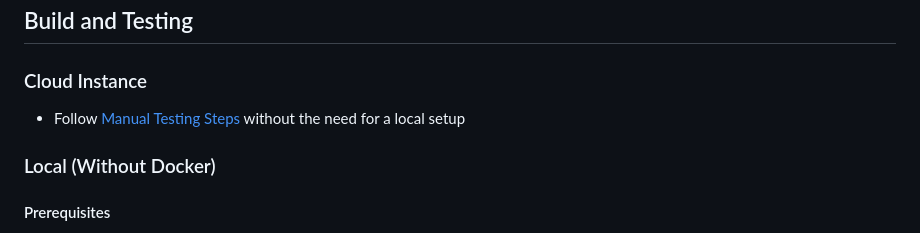
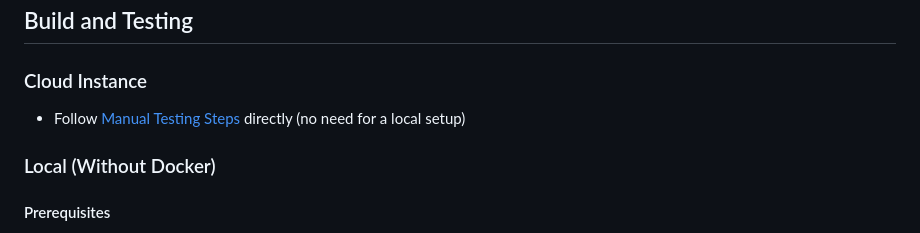
Before and after one commit to Fiono11/decentralized_threshold_signing_service, a Markdown page: README.md, the part around the change. Drawn GitHub-style.

Commit message:
Small improvement

```diff
--- a/README.md
+++ b/README.md
@@ -109,7 +109,7 @@ Two browsers will exchange messages and produce a valid threshold signature over
 ## Build and Testing
 
 ### Cloud Instance
-- Follow [Manual Testing Steps](#manual-testing-steps) without the need for a local setup
+- Follow [Manual Testing Steps](#manual-testing-steps) directly (no need for a local setup)
 
 ### Local (Without Docker)
 
```
